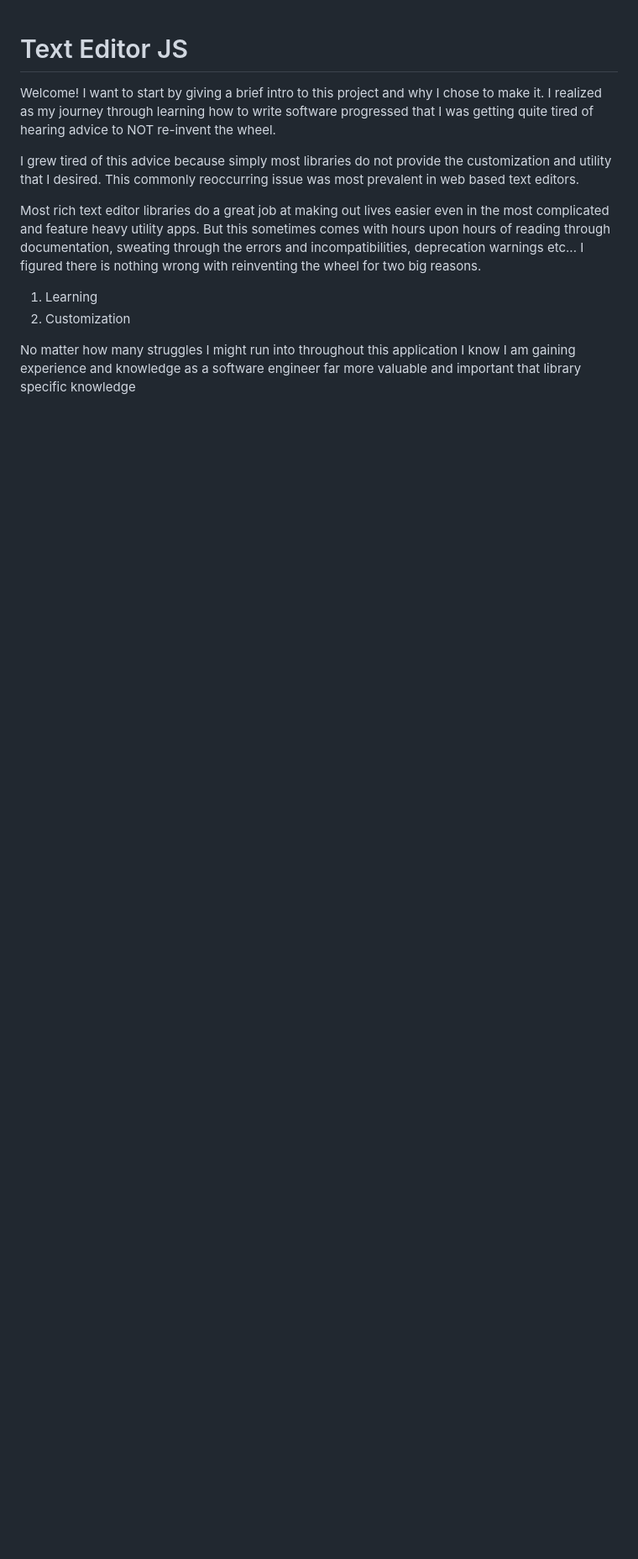
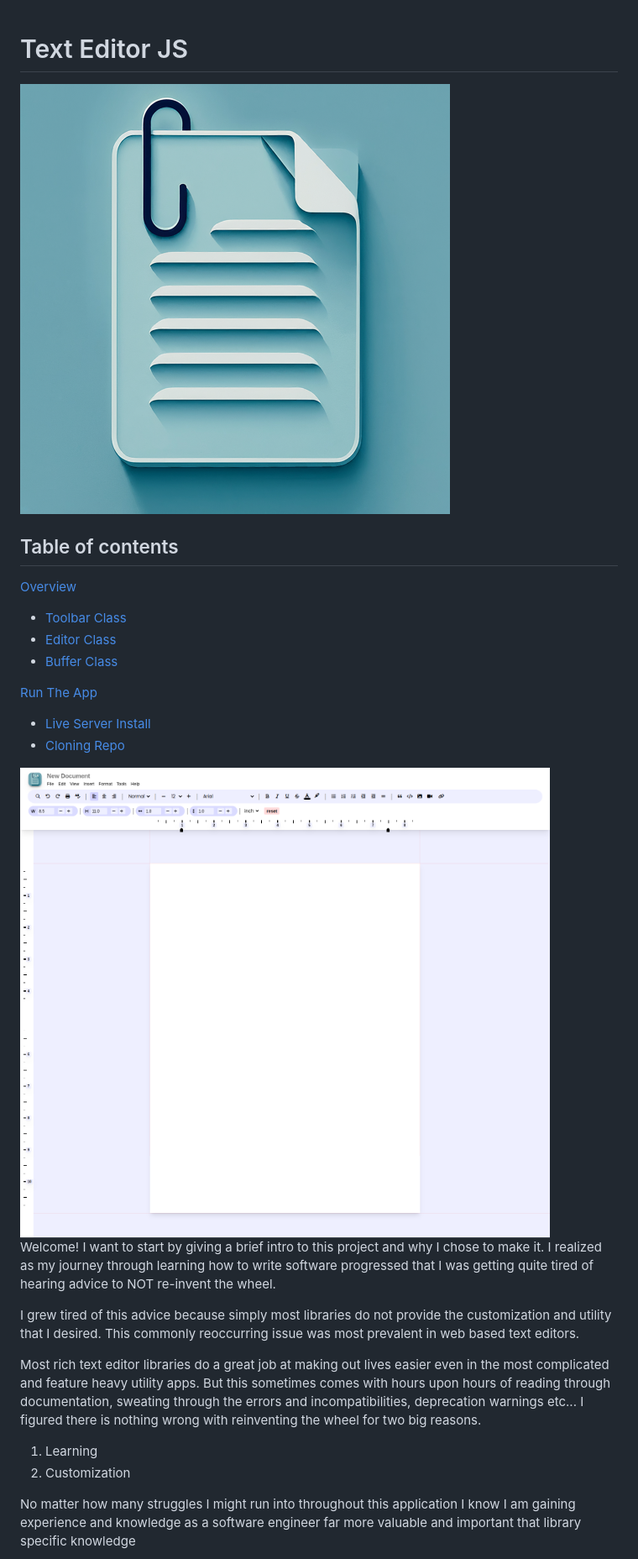
Before and after one commit to RyanLarge13/Text-Editor-JS, a Markdown page: README.md, the part around the change printed below. Shown: that part at 84% size. Rendered like a GitHub page; pictures changed too: assets/Text-Editor-JS.png (added); blank space fills up the shorter version.

Commit message:
Updating README.md && Adding License

```diff
--- a/README.md
+++ b/README.md
@@ -1,4 +1,21 @@
 # Text Editor JS
+
+<img src="/assets/logo.png" alt="logo" />
+
+## Table of contents
+
+[Overview](#overview)
+
+- [Toolbar Class](#toolbar-class)
+- [Editor Class](#editor-class)
+- [Buffer Class](#buffer-class)
+
+[Run The App](#run-the-app)
+
+- [Live Server Install](#live-server-install)
+- [Cloning Repo](#cloning-repo)
+
+ <img src="/assets/Text-Editor-JS.png" alt="app logo" />
 
 Welcome! I want to start by giving a brief intro to this project and why I chose to make it.
 I realized as my journey through learning how to write software progressed that I was getting
```
Also changed, not shown: other parts of README.md (+34 -0 lines), 1 other file.
